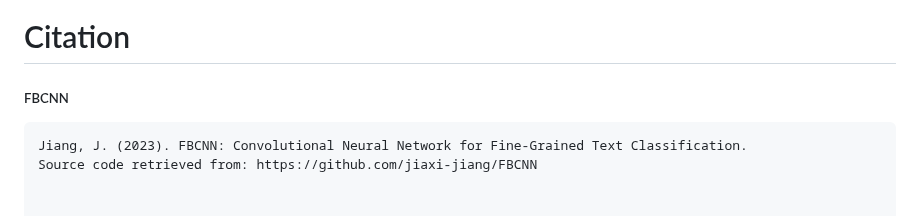
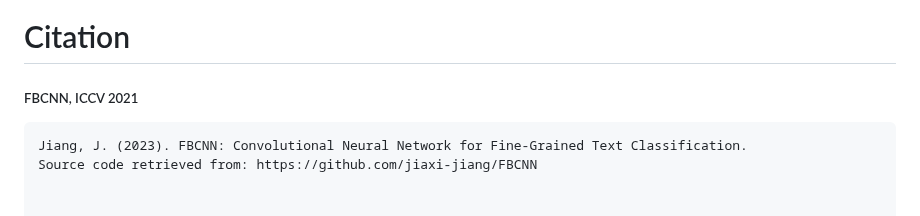
Before and after one commit to mkrol1997/PixelPerfect, a Markdown page: README.md, the part around the change. Rendered like a GitHub page.

````diff
--- a/README.md
+++ b/README.md
@@ -108,7 +108,7 @@ ________
 ________
 # Citation
 
-##### FBCNN
+##### FBCNN, ICCV 2021
 ``` plaintext
 Jiang, J. (2023). FBCNN: Convolutional Neural Network for Fine-Grained Text Classification.
 Source code retrieved from: https://github.com/jiaxi-jiang/FBCNN
````
